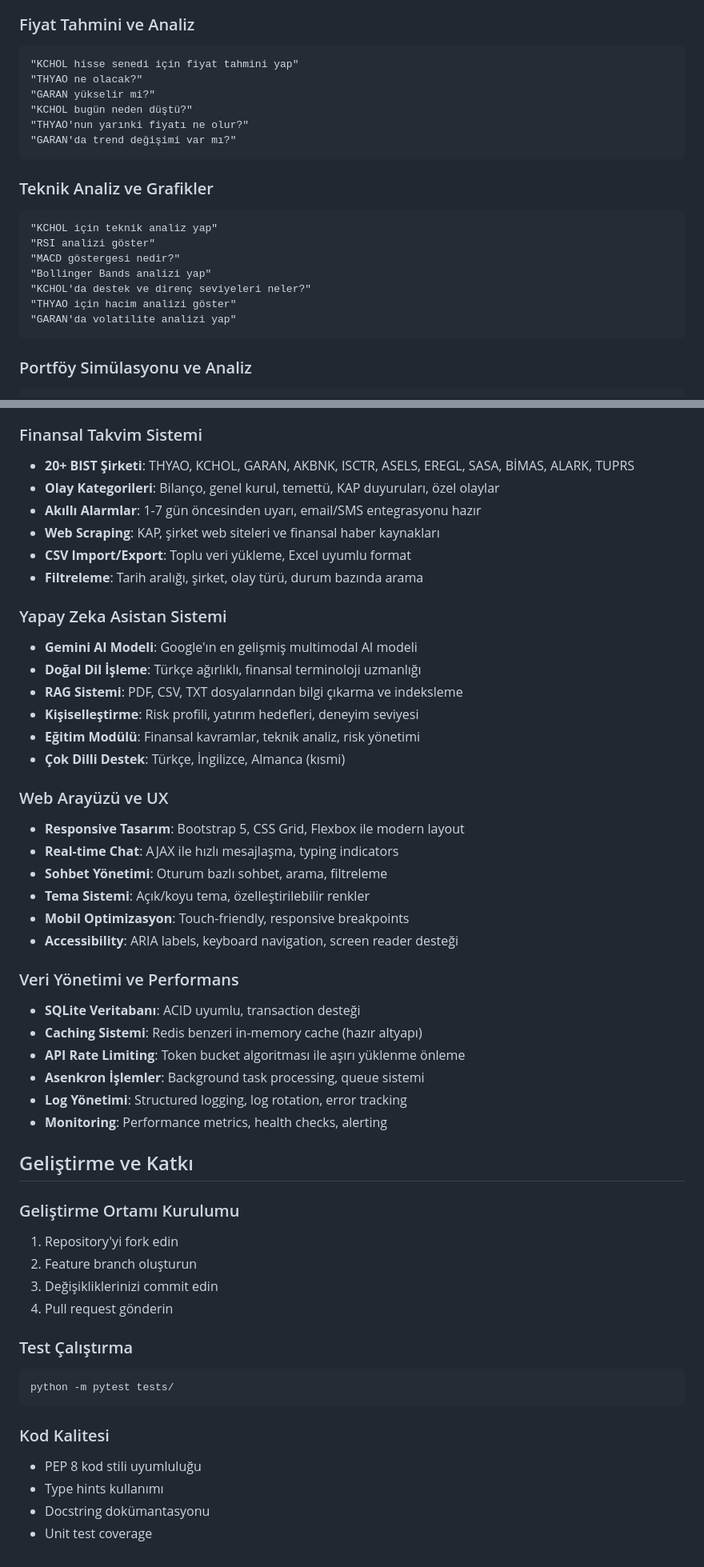
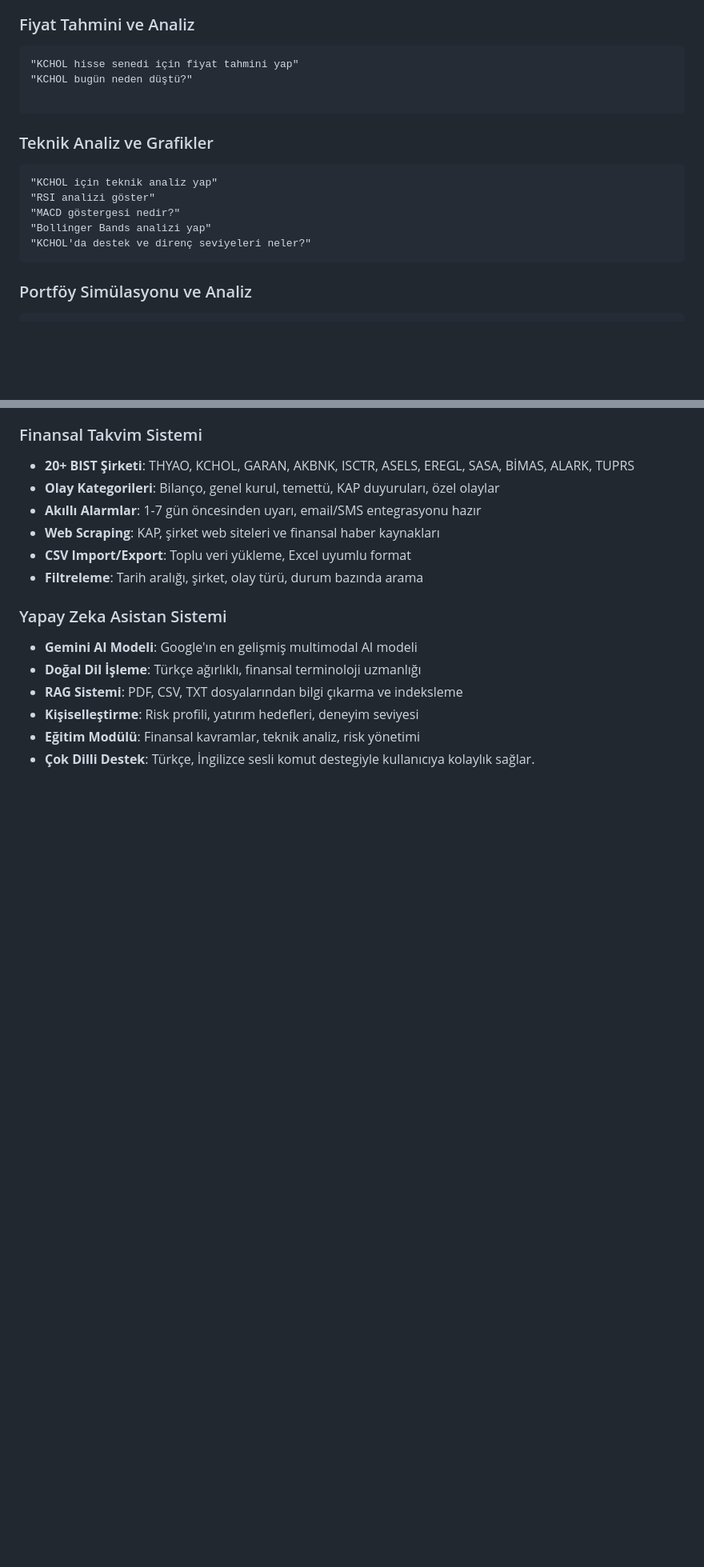
Before and after one commit to Sarizeybekk/fintechBot, a Markdown page: README.md, 2 parts joined by grey strips. Shown: that part at 80% size. Drawn GitHub-style; blank space fills up the shorter version.

````diff
--- a/README.md
+++ b/README.md
@@ -162,11 +162,8 @@ GEMINI_MODEL=gemini-1.5-flash
 ### Fiyat Tahmini ve Analiz
 ```
 "KCHOL hisse senedi için fiyat tahmini yap"
-"THYAO ne olacak?"
-"GARAN yükselir mi?"
 "KCHOL bugün neden düştü?"
-"THYAO'nun yarınki fiyatı ne olur?"
-"GARAN'da trend değişimi var mı?"
+
 ```
 
 ### Teknik Analiz ve Grafikler
@@ -176,8 +173,6 @@ GEMINI_MODEL=gemini-1.5-flash
 "MACD göstergesi nedir?"
 "Bollinger Bands analizi yap"
 "KCHOL'da destek ve direnç seviyeleri neler?"
-"THYAO için hacim analizi göster"
-"GARAN'da volatilite analizi yap"
 ```
 
 ### Portföy Simülasyonu ve Analiz
@@ -299,39 +282,4 @@ GEMINI_MODEL=gemini-1.5-flash
 - **RAG Sistemi**: PDF, CSV, TXT dosyalarından bilgi çıkarma ve indeksleme
 - **Kişiselleştirme**: Risk profili, yatırım hedefleri, deneyim seviyesi
 - **Eğitim Modülü**: Finansal kavramlar, teknik analiz, risk yönetimi
-- **Çok Dilli Destek**: Türkçe, İngilizce, Almanca (kısmi)
-
-### Web Arayüzü ve UX
-- **Responsive Tasarım**: Bootstrap 5, CSS Grid, Flexbox ile modern layout
-- **Real-time Chat**: AJAX ile hızlı mesajlaşma, typing indicators
-- **Sohbet Yönetimi**: Oturum bazlı sohbet, arama, filtreleme
-- **Tema Sistemi**: Açık/koyu tema, özelleştirilebilir renkler
-- **Mobil Optimizasyon**: Touch-friendly, responsive breakpoints
-- **Accessibility**: ARIA labels, keyboard navigation, screen reader desteği
-
-### Veri Yönetimi ve Performans
-- **SQLite Veritabanı**: ACID uyumlu, transaction desteği
-- **Caching Sistemi**: Redis benzeri in-memory cache (hazır altyapı)
-- **API Rate Limiting**: Token bucket algoritması ile aşırı yüklenme önleme
-- **Asenkron İşlemler**: Background task processing, queue sistemi
-- **Log Yönetimi**: Structured logging, log rotation, error tracking
-- **Monitoring**: Performance metrics, health checks, alerting
-
-## Geliştirme ve Katkı
-
-### Geliştirme Ortamı Kurulumu
-1. Repository'yi fork edin
-2. Feature branch oluşturun
-3. Değişikliklerinizi commit edin
-4. Pull request gönderin
-
-### Test Çalıştırma
-```bash
-python -m pytest tests/
-```
-
-### Kod Kalitesi
-- PEP 8 kod stili uyumluluğu
-- Type hints kullanımı
-- Docstring dokümantasyonu
-- Unit test coverage
+- **Çok Dilli Destek**: Türkçe, İngilizce sesli komut destegiyle kullanıcıya kolaylık sağlar.
````
Also changed, not shown: other parts of README.md (+0 -12 lines).
